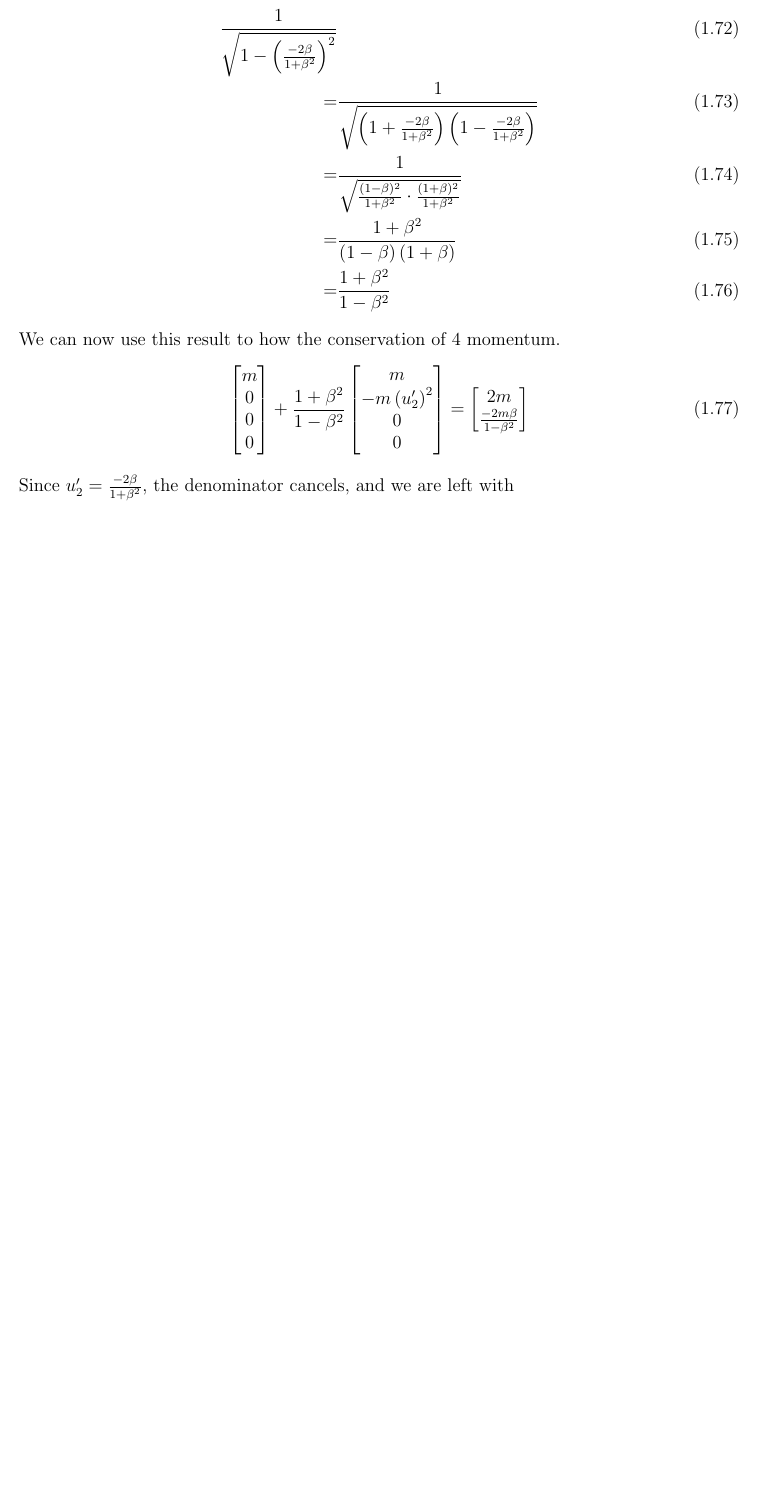
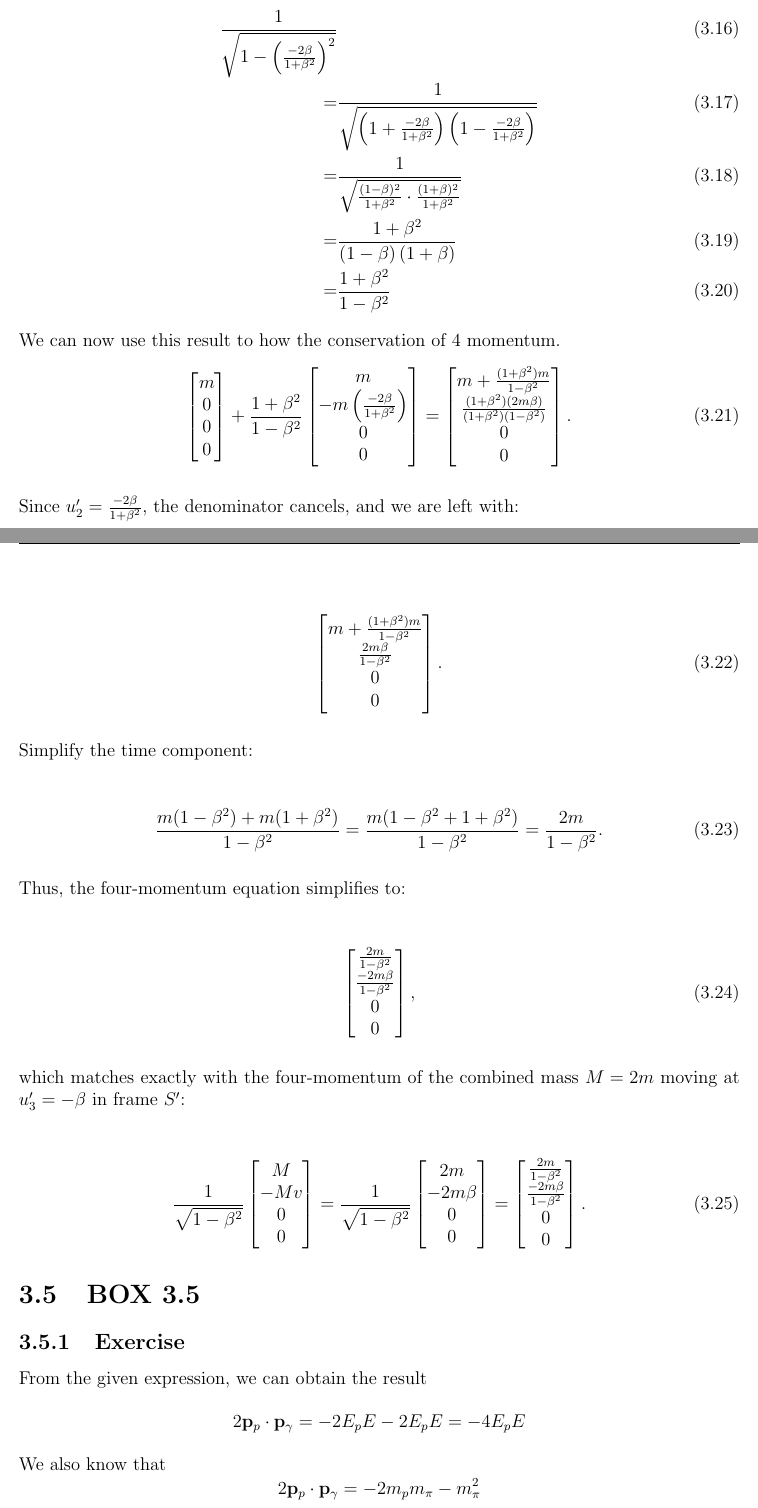
Before and after one commit to BBFutaba/Relativity-Notebook, a LaTeX thesis (Problem Workbook/ProblemWorkbook.tex): part of page 12 of 12 before the commit and two parts of pages 11 and 12 of 13 after it, the two joined at a grey line, cut so that both start at the same text, the shorter picture padded with empty space. Compiled offline with pdfLaTeX.

```diff
--- a/Problem Workbook/ProblemWorkbook.tex
+++ b/Problem Workbook/ProblemWorkbook.tex
@@ -1,16 +1,18 @@
-\documentclass[12pt]{book}
+\documentclass[12pt]{memoir}
 \pagestyle{empty}
 \usepackage{amsmath, amssymb, amsthm}
 \usepackage{latexsym, epsfig, ulem, cancel, multicol, hyperref}
 \usepackage{graphicx, tikz, subfigure,pgfplots}
 \usepackage[margin=1in]{geometry}
-\setlength{\parindent}{0pt}
 \usepackage{multirow}
 \usepackage{mathtools}
 \usepackage{verbatim}
 \usepackage{tikz}
 \usepackage{pgfplots}
 
+
+\setcounter{secnumdepth}{3}
+\setlength{\parindent}{0pt}
 \setlength{\parskip}{1ex}
 
 \newcommand{\T}[0]{\top}
@@ -553,18 +567,89 @@
         We can now use this result to how the conservation of 4 momentum.
         \begin{align}
         \begin{bmatrix}
-            m\\0\\0\\0
+            m \\
+            0 \\
+            0 \\
+            0
         \end{bmatrix}
         +
-        \frac{1+\beta^2}{1-\beta^2}\begin{bmatrix}
-            m\\-m\paren{u'_2}^2\\0\\0
-        \end{bmatrix}=
+        \frac{1 + \beta^2}{1 - \beta^2}
         \begin{bmatrix}
-            2m\\ \frac{-2m\beta}{1-\beta^2}
+            m \\
+            -m \left(\frac{-2\beta}{1 + \beta^2}\right) \\
+            0 \\
+            0
         \end{bmatrix}
+        =
+        \begin{bmatrix}
+            m + \frac{(1 + \beta^2)m}{1 - \beta^2} \\
+            \frac{(1 + \beta^2)(2m\beta)}{(1 + \beta^2)(1 - \beta^2)} \\
+            0 \\
+            0
+        \end{bmatrix}.
         \end{align}
-        Since $u'_2 = \frac{-2\beta}{1+\beta^2}$, the denominator cancels, and we are left with
 
+        Since \( u'_2 = \frac{-2\beta}{1 + \beta^2} \), the denominator cancels, and we are left with:
 
+        \begin{align}
+        \begin{bmatrix}
+            m + \frac{(1 + \beta^2)m}{1 - \beta^2} \\
+            \frac{2m\beta}{1 - \beta^2} \\
+            0 \\
+            0
+        \end{bmatrix}.
+        \end{align}
 
+        Simplify the time component:
 
+        \begin{align}
+        \frac{m(1 - \beta^2) + m(1 + \beta^2)}{1 - \beta^2} = \frac{m(1 - \beta^2 + 1 + \beta^2)}{1 - \beta^2} = \frac{2m}{1 - \beta^2}.
+        \end{align}
+
+        Thus, the four-momentum equation simplifies to:
+
+        \begin{align}
+        \begin{bmatrix}
+            \frac{2m}{1 - \beta^2} \\
+            \frac{-2m\beta}{1 - \beta^2} \\
+            0 \\
+            0
+        \end{bmatrix},
+        \end{align}
+
+        which matches exactly with the four-momentum of the combined mass \( M = 2m \) moving at \( u'_3 = -\beta \) in frame \( S' \):
+
+        \begin{align}
+        \frac{1}{\sqrt{1 - \beta^2}}
+        \begin{bmatrix}
+            M \\
+            -Mv \\
+            0 \\
+            0
+        \end{bmatrix}
+        =
+        \frac{1}{\sqrt{1 - \beta^2}}
+        \begin{bmatrix}
+            2m \\
+            -2m\beta \\
+            0 \\
+            0
+        \end{bmatrix}
+        =
+        \begin{bmatrix}
+            \frac{2m}{1 - \beta^2} \\
+            \frac{-2m\beta}{1 - \beta^2} \\
+            0 \\
+            0
+        \end{bmatrix}.
+        \end{align}
+
+    \section{BOX 3.5}
+    \subsection{Exercise}
+    From the given expression, we can obtain the result
+    \[
+    2\mathbf{p}_p\cdot \mathbf{p}_\gamma = -2E_pE-2E_pE = -4E_pE
+    \]
+    We also know that
+    \[
+    2\mathbf{p}_p\cdot \mathbf{p}_\gamma = -2m_pm_{\pi} -m_{\pi}^2
```
Also changed, not shown: Problem Workbook/ProblemWorkbook.tex (102 more changed lines).
